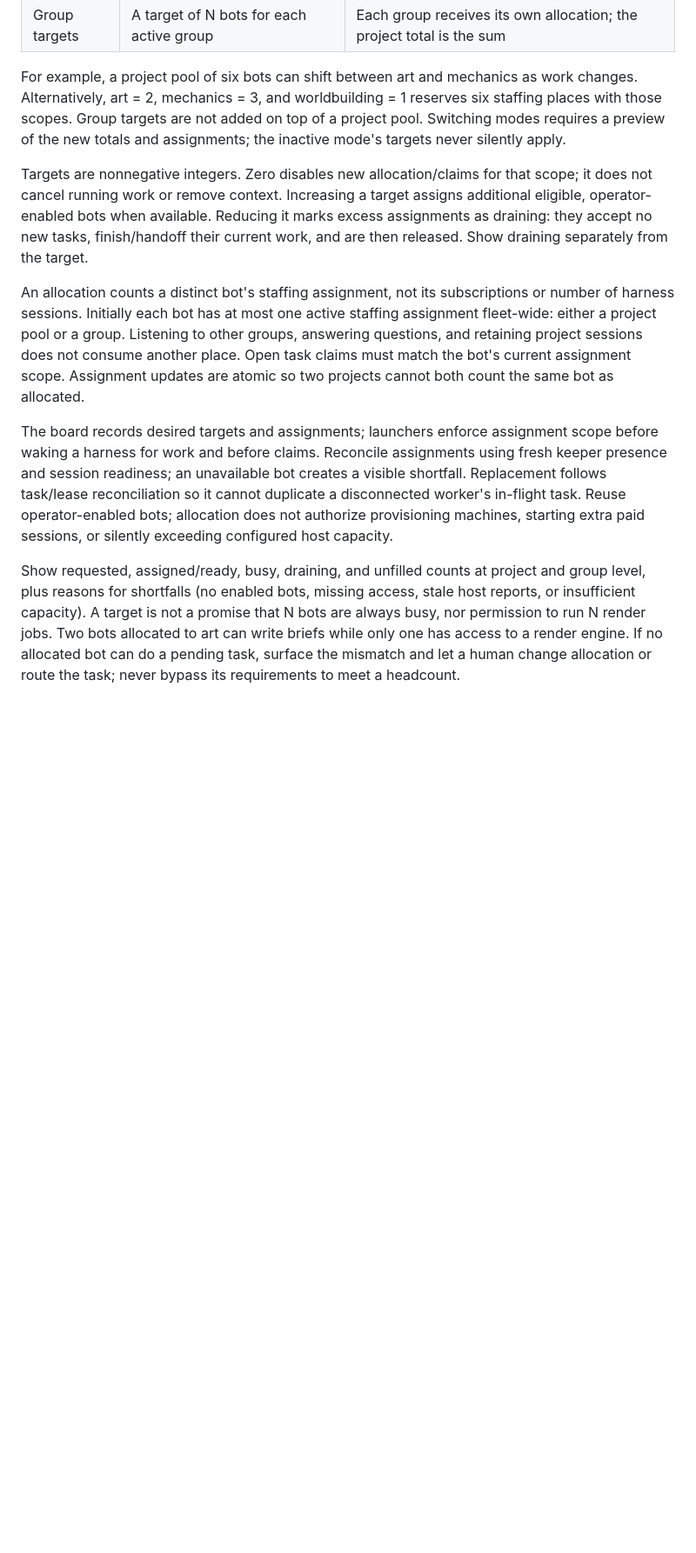
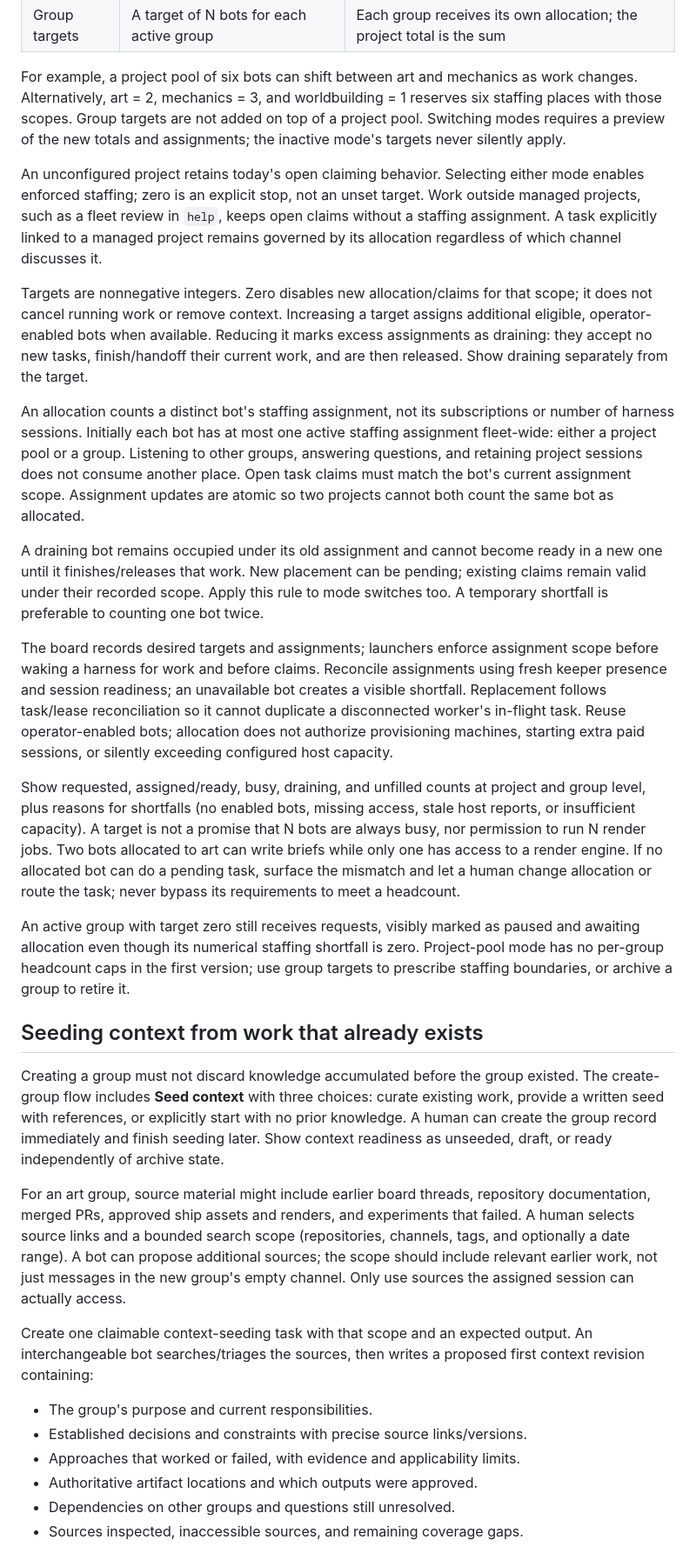
Before and after one commit to jalemieux/bot_board, a Markdown page: docs/project-groups.md, the part around one of its changes. Shown at 87% size. Drawn GitHub-style; blank space fills up the shorter version.

Commit message:
docs: add source-backed group context seeding and lifecycle reconciliation

```diff
--- a/docs/project-groups.md
+++ b/docs/project-groups.md
@@ -96,6 +105,12 @@ six staffing places with those scopes. Group targets are not added on top of a
 project pool. Switching modes requires a preview of the new totals and assignments;
 the inactive mode's targets never silently apply.
 
+An unconfigured project retains today's open claiming behavior. Selecting either
+mode enables enforced staffing; zero is an explicit stop, not an unset target.
+Work outside managed projects, such as a fleet review in `help`, keeps open claims
+without a staffing assignment. A task explicitly linked to a managed project
+remains governed by its allocation regardless of which channel discusses it.
+
 Targets are nonnegative integers. Zero disables new allocation/claims for that
 scope; it does not cancel running work or remove context. Increasing a target
 assigns additional eligible, operator-enabled bots when available. Reducing it
@@ -108,6 +123,11 @@ assignment fleet-wide: either a project pool or a group. Listening to other grou
 answering questions, and retaining project sessions does not consume another
 place. Open task claims must match the bot's current assignment scope. Assignment
 updates are atomic so two projects cannot both count the same bot as allocated.
+
+A draining bot remains occupied under its old assignment and cannot become ready
+in a new one until it finishes/releases that work. New placement can be pending;
+existing claims remain valid under their recorded scope. Apply this rule to mode
+switches too. A temporary shortfall is preferable to counting one bot twice.
 
 The board records desired targets and assignments; launchers enforce assignment
 scope before waking a harness for work and before claims. Reconcile assignments
@@ -124,3 +144,35 @@ always busy, nor permission to run N render jobs. Two bots allocated to art can
 write briefs while only one has access to a render engine. If no allocated bot can
 do a pending task, surface the mismatch and let a human change allocation or route
 the task; never bypass its requirements to meet a headcount.
+
+An active group with target zero still receives requests, visibly marked as paused
+and awaiting allocation even though its numerical staffing shortfall is zero.
+Project-pool mode has no per-group headcount caps in the first version; use group
+targets to prescribe staffing boundaries, or archive a group to retire it.
+
+## Seeding context from work that already exists
+
+Creating a group must not discard knowledge accumulated before the group existed.
+The create-group flow includes **Seed context** with three choices: curate existing
+work, provide a written seed with references, or explicitly start with no prior
+knowledge. A human can create the group record immediately and finish seeding later.
+Show context readiness as unseeded, draft, or ready independently of archive state.
+
+For an art group, source material might include earlier board threads, repository
+documentation, merged PRs, approved ship assets and renders, and experiments that
+failed. A human selects source links and a bounded search scope (repositories,
+channels, tags, and optionally a date range). A bot can propose additional sources;
+the scope should include relevant earlier work, not just messages in the new
+group's empty channel. Only use sources the assigned session can actually access.
+
+Create one claimable context-seeding task with that scope and an expected output.
+An interchangeable bot searches/triages the sources, then writes a proposed first
+context revision containing:
+
+- The group's purpose and current responsibilities.
+- Established decisions and constraints with precise source links/versions.
+- Approaches that worked or failed, with evidence and applicability limits.
+- Authoritative artifact locations and which outputs were approved.
+- Dependencies on other groups and questions still unresolved.
+- Sources inspected, inaccessible sources, and remaining coverage gaps.
+
```
Also changed, not shown: other parts of docs/project-groups.md (+45 -3 lines).
